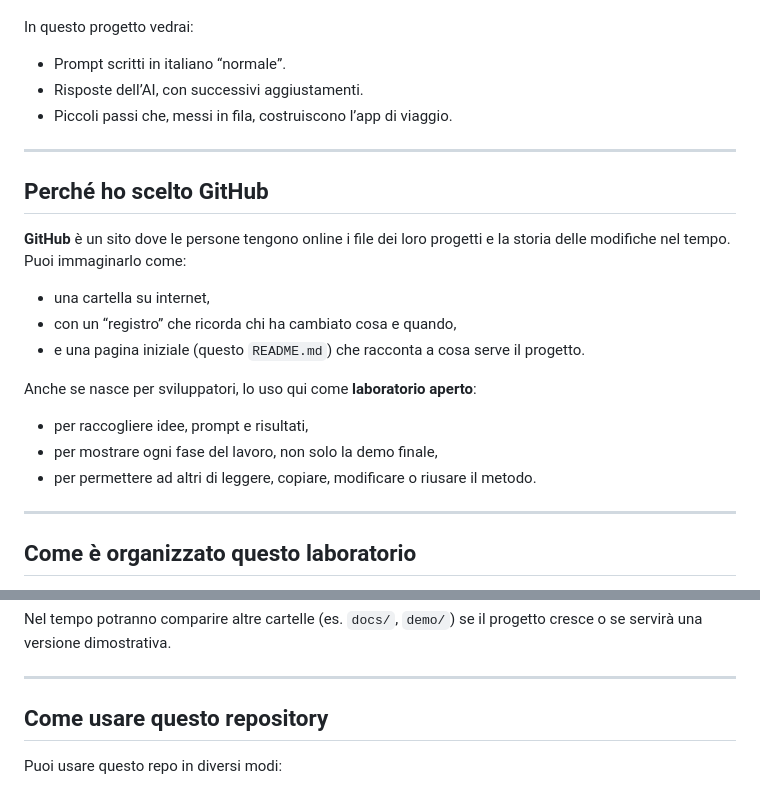
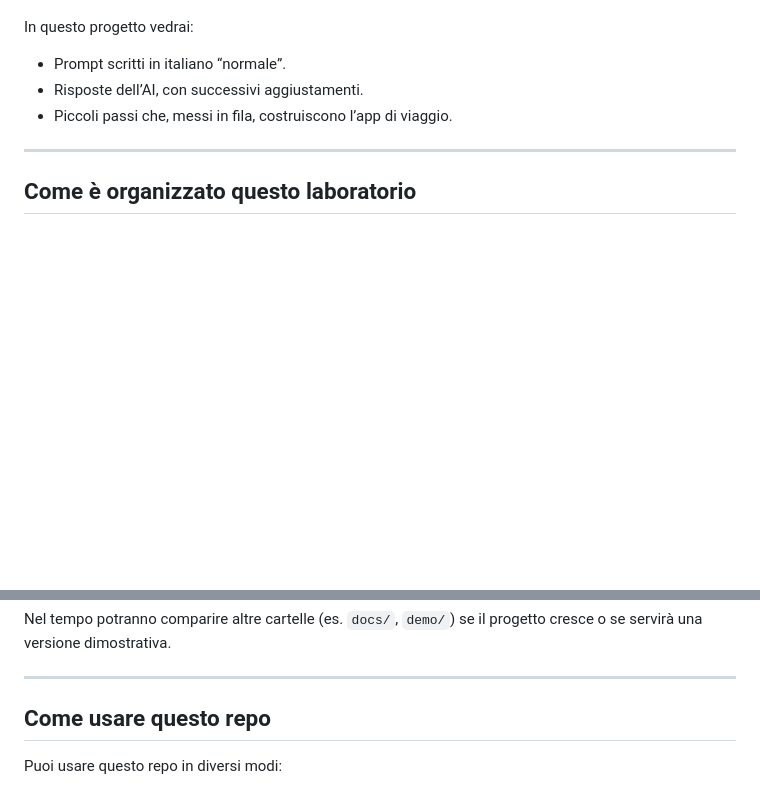
Before and after one commit to gigicogo/ViaggiAI, a Markdown page: README.md, 2 parts joined by grey strips. Drawn GitHub-style; blank space fills up the shorter version.

```diff
--- a/README.md
+++ b/README.md
@@ -35,22 +35,6 @@ In questo progetto vedrai:
 
 ---
 
-## Perché ho scelto GitHub
-
-**GitHub** è un sito dove le persone tengono online i file dei loro progetti e la storia delle modifiche nel tempo.
-Puoi immaginarlo come:
-
-- una cartella su internet,
-- con un “registro” che ricorda chi ha cambiato cosa e quando,
-- e una pagina iniziale (questo `README.md`) che racconta a cosa serve il progetto.
-
-Anche se nasce per sviluppatori, lo uso qui come **laboratorio aperto**:
-
-- per raccogliere idee, prompt e risultati,
-- per mostrare ogni fase del lavoro, non solo la demo finale,
-- per permettere ad altri di leggere, copiare, modificare o riusare il metodo.
-
----
 
 ## Come è organizzato questo laboratorio
 
@@ -82,7 +66,7 @@ Nel tempo potranno comparire altre cartelle (es. `docs/`, `demo/`) se il progett
 
 ---
 
-## Come usare questo repository
+## Come usare questo repo
 
 Puoi usare questo repo in diversi modi:
 
```
